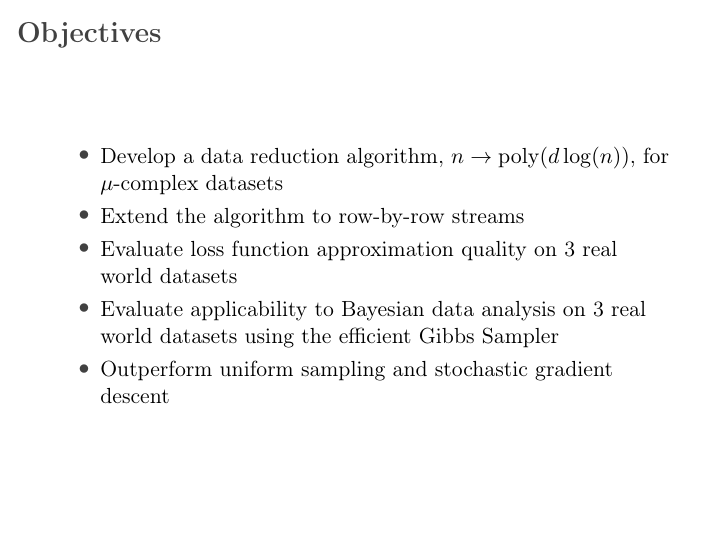
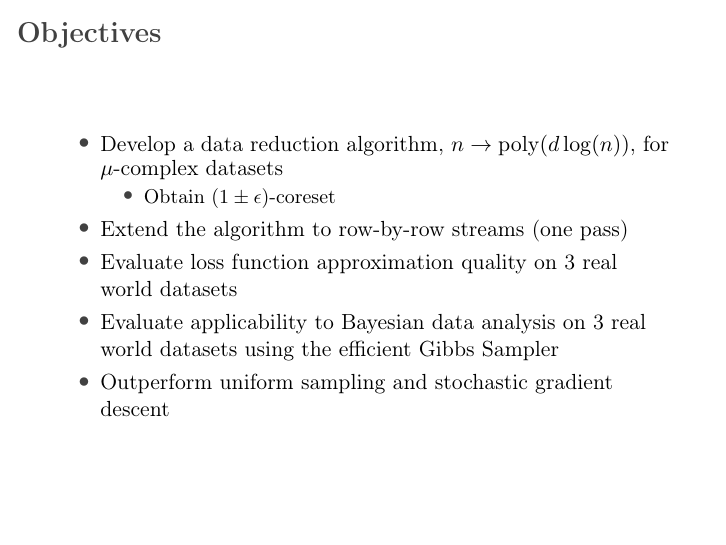
Before and after one commit to chr-peters/masters-thesis, LaTeX slides (introductory_slides/introductory-slides.tex): page 2 of 4. Compiled offline with pdfLaTeX.

Commit message:
added bullet point in introductory slides

```diff
--- a/introductory_slides/introductory-slides.tex
+++ b/introductory_slides/introductory-slides.tex
@@ -22,7 +22,10 @@
     \begin{itemize}
         \item Develop a data reduction algorithm, $n \rightarrow \operatorname{poly}(d \log(n))$,
               for $\mu$-complex datasets
-        \item Extend the algorithm to row-by-row streams
+              \begin{itemize}
+                  \item Obtain $(1 \pm \epsilon)$-coreset
+              \end{itemize}
+        \item Extend the algorithm to row-by-row streams (one pass)
         \item Evaluate loss function approximation quality on 3 real world datasets
         \item Evaluate applicability to Bayesian data analysis on 3 real world datasets
               using the efficient Gibbs Sampler
```
Also changed, not shown: introductory_slides/introductory-slides.pdf.
